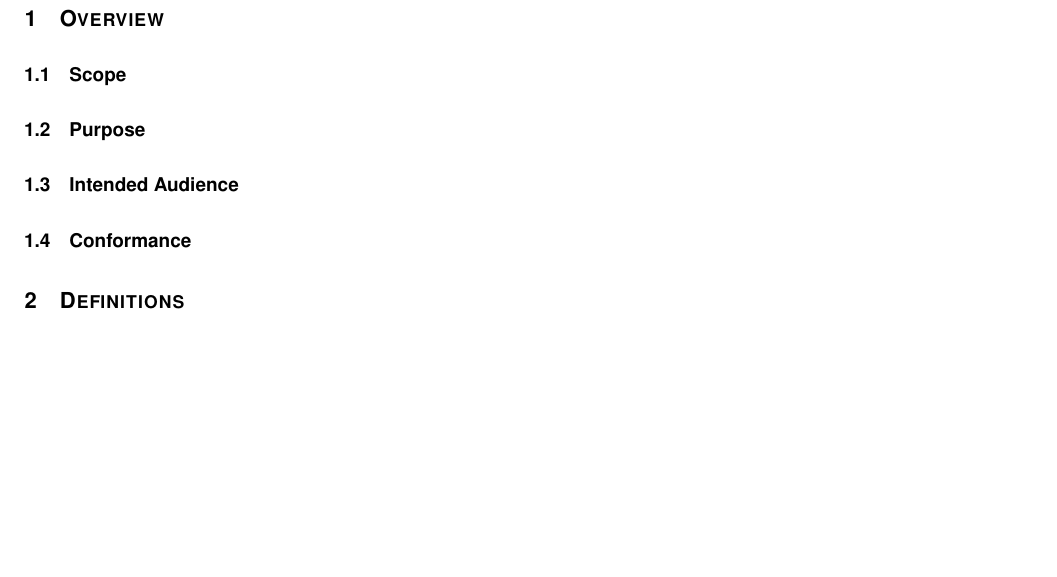
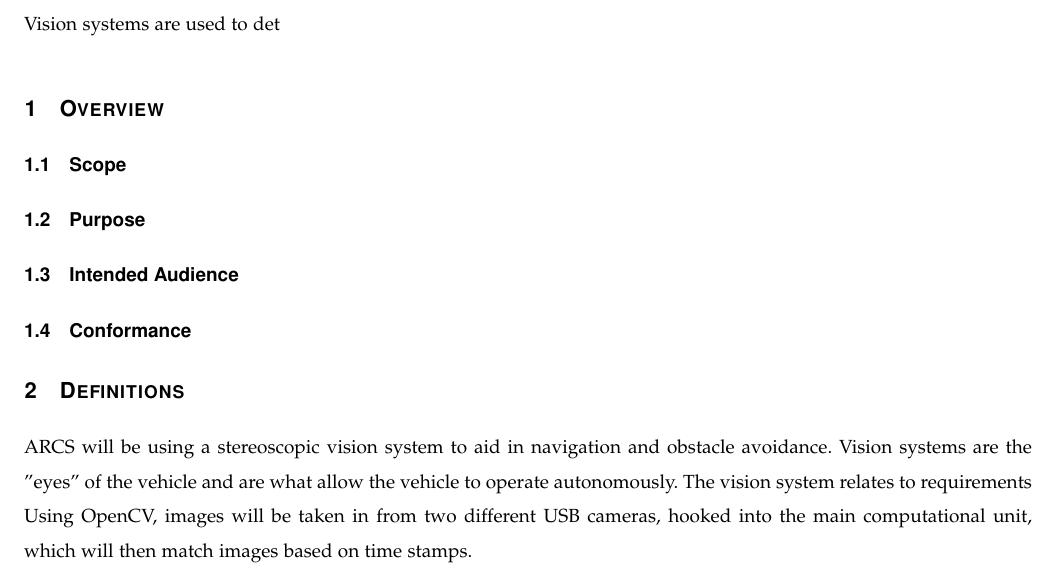
Before and after one commit to TaoChenOSU/ARC, a LaTeX paper (design_document/arc_design_document.tex): part of page 5 of 5 before the commit and part of page 4 of 6 after it, cut at the place of the change, the shorter picture padded with empty space. Compiled offline with pdfLaTeX; a missing font is replaced by an installed copy or a similar font; a LaTeX package or settings file that is missing is left out.

Commit message:
started typing, need to commit in order to change branches.

```diff
--- a/design_document/arc_design_document.tex
+++ b/design_document/arc_design_document.tex
@@ -79,6 +79,11 @@
 
 \newpage
 
+% What
+Vision systems are used to det
+% Design
+% How it's implemented
+
 \section{Overview}
 \subsection{Scope}
 \subsection{Purpose}
@@ -86,9 +91,18 @@
 \subsection{Conformance}
 
 \section{Definitions}
+
+ARCS will be using a stereoscopic vision system to aid in navigation and obstacle avoidance.
+Vision systems are the "eyes" of the vehicle and are what allow the vehicle to operate autonomously.
+The vision system relates to requirements
+Using OpenCV, images will be taken in from two different USB cameras, hooked into the main computational unit, which will then match images based on time stamps.
+
+
+
 \section{Conceptual model for software design descriptions}
 \subsection{Software design in context}
 \subsection{Software design descriptions within the life cycle}
+
 \section{Design description information content}
 \subsection{Introduction}
 \subsection{SDD identification}
```
Also changed, not shown: design_document/arc_design_document.tex (7 more changed lines).
